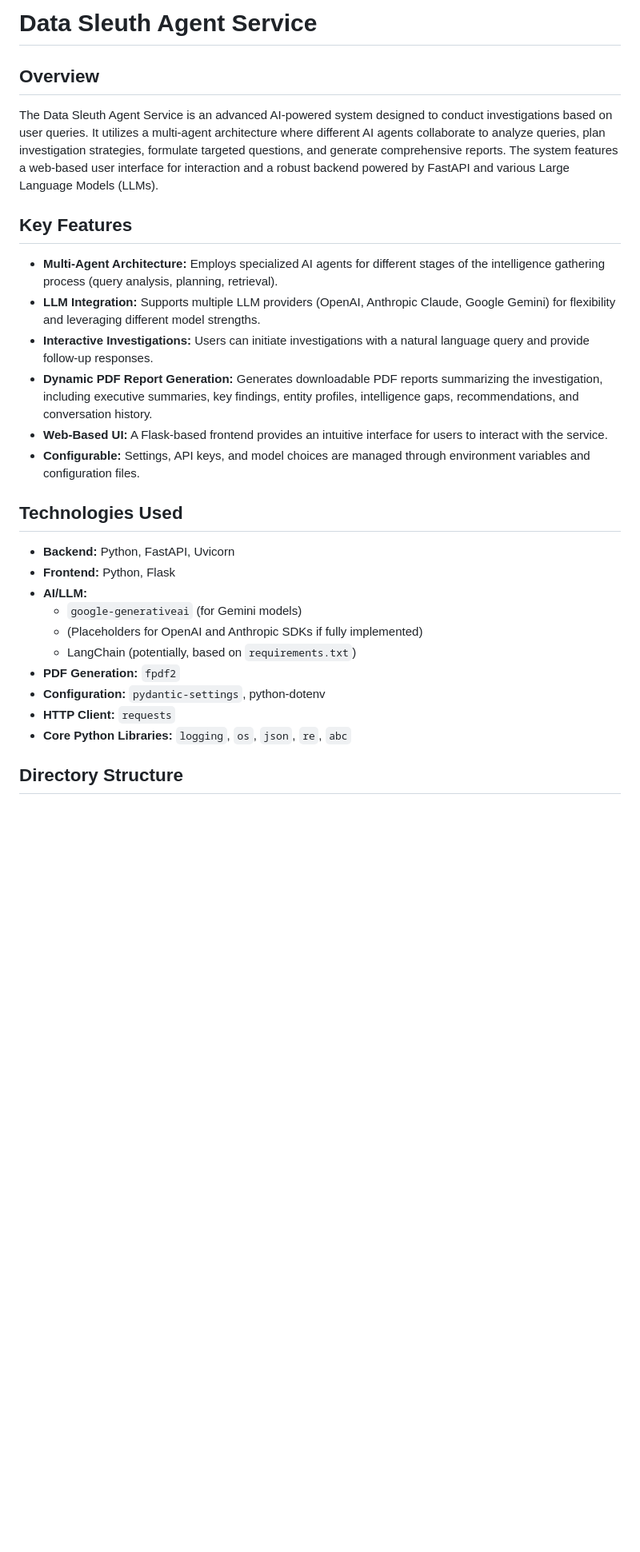
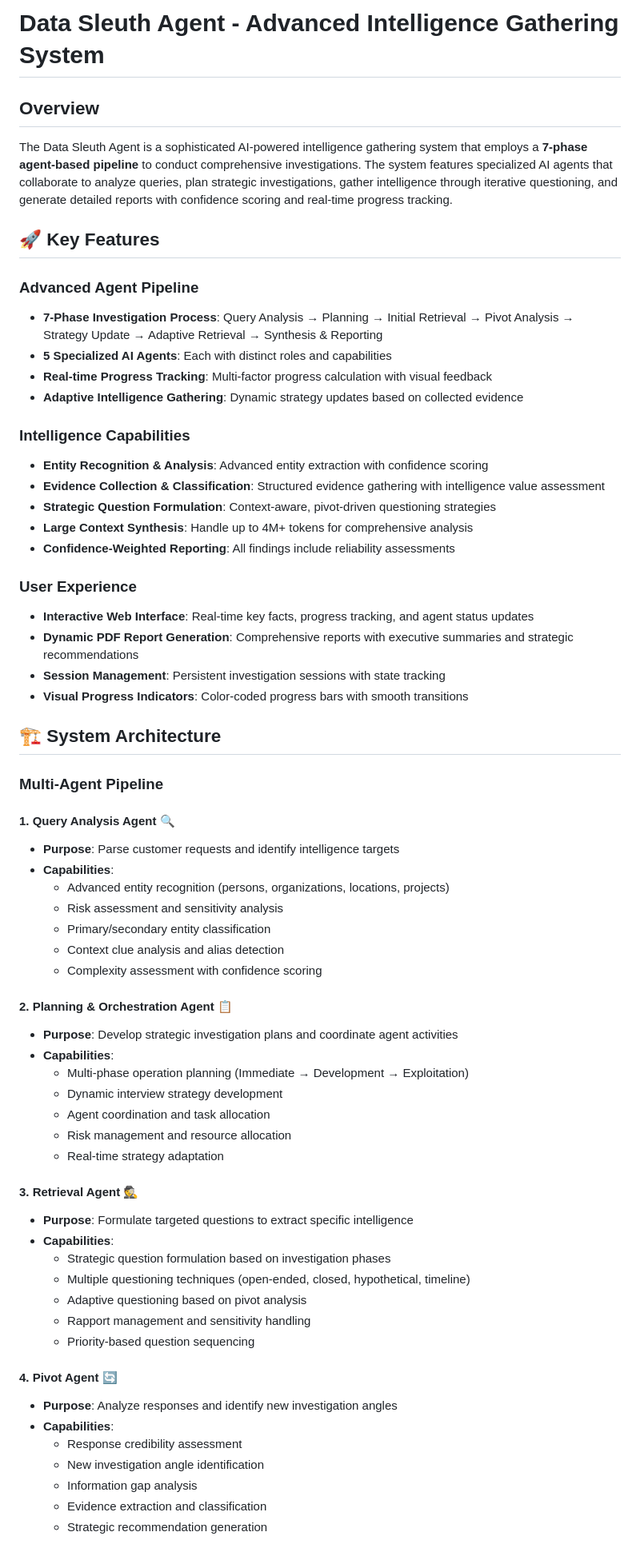
Before and after one commit to techsachinkr/Data-Sleuth-Agent, a Markdown page: README.md, the part around one of its changes. Shown at 80% size. Drawn GitHub-style; blank space fills up the shorter version.

```diff
--- a/README.md
+++ b/README.md
@@ -1,29 +1,67 @@
-# Data Sleuth Agent Service
+# Data Sleuth Agent - Advanced Intelligence Gathering System
 
 ## Overview
 
-The Data Sleuth Agent Service is an advanced AI-powered system designed to conduct investigations based on user queries. It utilizes a multi-agent architecture where different AI agents collaborate to analyze queries, plan investigation strategies, formulate targeted questions, and generate comprehensive reports. The system features a web-based user interface for interaction and a robust backend powered by FastAPI and various Large Language Models (LLMs).
+The Data Sleuth Agent is a sophisticated AI-powered intelligence gathering system that employs a **7-phase agent-based pipeline** to conduct comprehensive investigations. The system features specialized AI agents that collaborate to analyze queries, plan strategic investigations, gather intelligence through iterative questioning, and generate detailed reports with confidence scoring and real-time progress tracking.
 
-## Key Features
+## 🚀 Key Features
 
--   **Multi-Agent Architecture:** Employs specialized AI agents for different stages of the intelligence gathering process (query analysis, planning, retrieval).
--   **LLM Integration:** Supports multiple LLM providers (OpenAI, Anthropic Claude, Google Gemini) for flexibility and leveraging different model strengths.
--   **Interactive Investigations:** Users can initiate investigations with a natural language query and provide follow-up responses.
--   **Dynamic PDF Report Generation:** Generates downloadable PDF reports summarizing the investigation, including executive summaries, key findings, entity profiles, intelligence gaps, recommendations, and conversation history.
--   **Web-Based UI:** A Flask-based frontend provides an intuitive interface for users to interact with the service.
--   **Configurable:** Settings, API keys, and model choices are managed through environment variables and configuration files.
+### **Advanced Agent Pipeline**
+- **7-Phase Investigation Process**: Query Analysis → Planning → Initial Retrieval → Pivot Analysis → Strategy Update → Adaptive Retrieval → Synthesis & Reporting
+- **5 Specialized AI Agents**: Each with distinct roles and capabilities
+- **Real-time Progress Tracking**: Multi-factor progress calculation with visual feedback
+- **Adaptive Intelligence Gathering**: Dynamic strategy updates based on collected evidence
 
-## Technologies Used
+### **Intelligence Capabilities**
+- **Entity Recognition & Analysis**: Advanced entity extraction with confidence scoring
+- **Evidence Collection & Classification**: Structured evidence gathering with intelligence value assessment
+- **Strategic Question Formulation**: Context-aware, pivot-driven questioning strategies
+- **Large Context Synthesis**: Handle up to 4M+ tokens for comprehensive analysis
+- **Confidence-Weighted Reporting**: All findings include reliability assessments
 
--   **Backend:** Python, FastAPI, Uvicorn
--   **Frontend:** Python, Flask
--   **AI/LLM:**
-    -   `google-generativeai` (for Gemini models)
-    -   (Placeholders for OpenAI and Anthropic SDKs if fully implemented)
-    -   LangChain (potentially, based on `requirements.txt`)
--   **PDF Generation:** `fpdf2`
--   **Configuration:** `pydantic-settings`, python-dotenv
--   **HTTP Client:** `requests`
--   **Core Python Libraries:** `logging`, `os`, `json`, `re`, `abc`
+### **User Experience**
+- **Interactive Web Interface**: Real-time key facts, progress tracking, and agent status updates
+- **Dynamic PDF Report Generation**: Comprehensive reports with executive summaries and strategic recommendations
+- **Session Management**: Persistent investigation sessions with state tracking
+- **Visual Progress Indicators**: Color-coded progress bars with smooth transitions
 
-## Directory Structure
+## 🏗️ System Architecture
+
+### **Multi-Agent Pipeline**
+
+#### **1. Query Analysis Agent** 🔍
+- **Purpose**: Parse customer requests and identify intelligence targets
+- **Capabilities**:
+  - Advanced entity recognition (persons, organizations, locations, projects)
+  - Risk assessment and sensitivity analysis
+  - Primary/secondary entity classification
+  - Context clue analysis and alias detection
+  - Complexity assessment with confidence scoring
+
+#### **2. Planning & Orchestration Agent** 📋
+- **Purpose**: Develop strategic investigation plans and coordinate agent activities
+- **Capabilities**:
+  - Multi-phase operation planning (Immediate → Development → Exploitation)
+  - Dynamic interview strategy development
+  - Agent coordination and task allocation
+  - Risk management and resource allocation
+  - Real-time strategy adaptation
+
+#### **3. Retrieval Agent** 🕵️
+- **Purpose**: Formulate targeted questions to extract specific intelligence
+- **Capabilities**:
+  - Strategic question formulation based on investigation phases
+  - Multiple questioning techniques (open-ended, closed, hypothetical, timeline)
+  - Adaptive questioning based on pivot analysis
+  - Rapport management and sensitivity handling
+  - Priority-based question sequencing
+
+#### **4. Pivot Agent** 🔄
+- **Purpose**: Analyze responses and identify new investigation angles
+- **Capabilities**:
+  - Response credibility assessment
+  - New investigation angle identification
+  - Information gap analysis
+  - Evidence extraction and classification
+  - Strategic recommendation generation
+
```
Also changed, not shown: other parts of README.md (+227 -172 lines).
